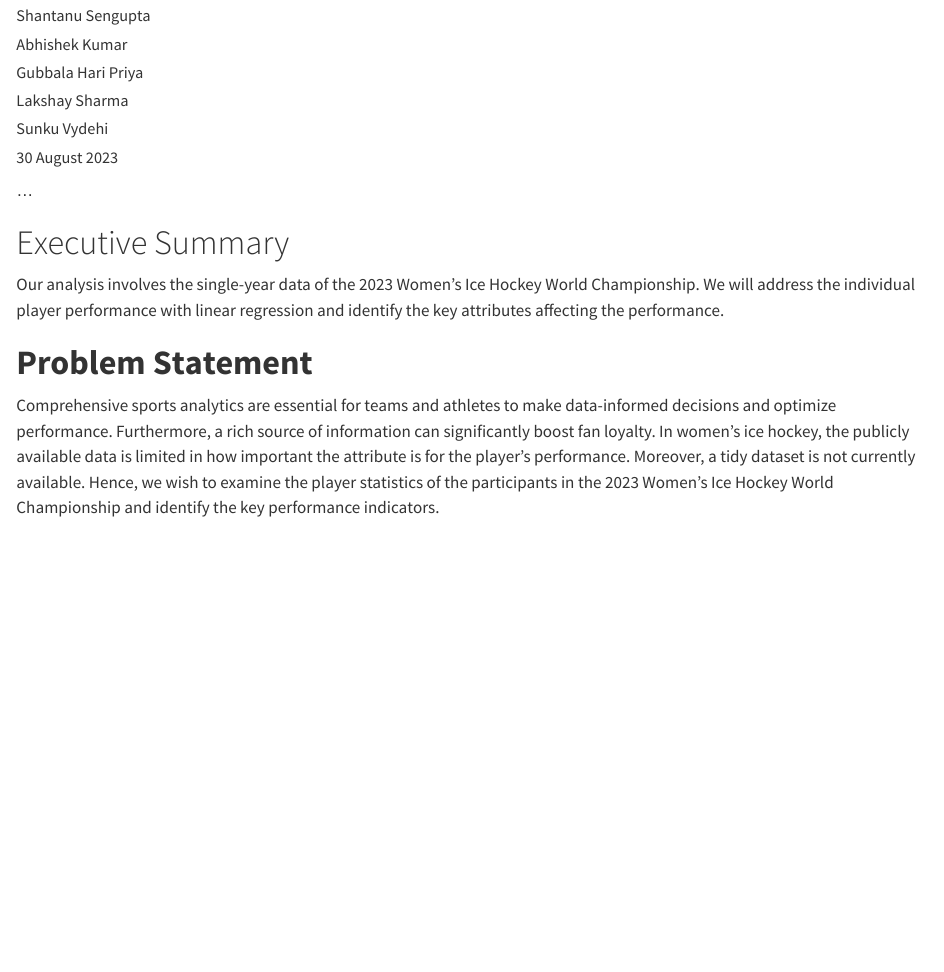
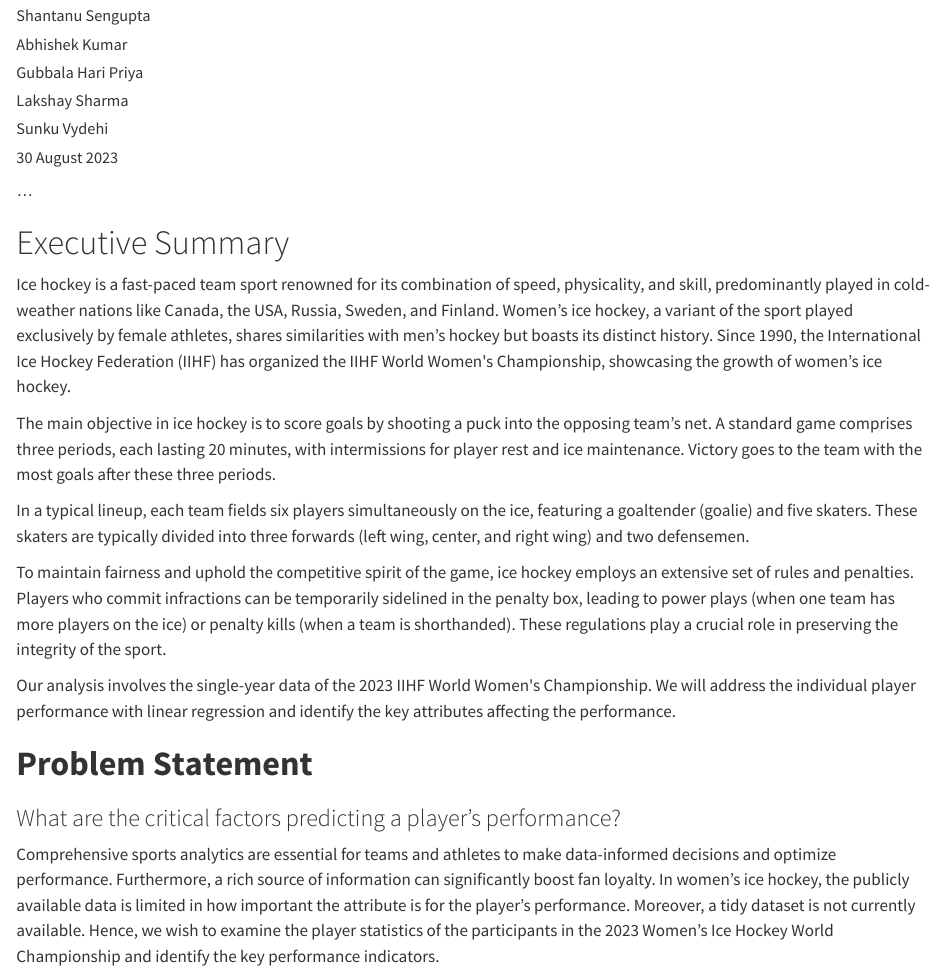
Before and after one commit to bevsxyz/Statistics-Group-1-Icehockey, a Quarto document (Group-1-Icehockey.qmd): the page in a window 1100 px wide, from 210 px down. Rendered offline with R 4.5, knitr and Pandoc in place of Quarto, with nearby package versions; drawn as R Markdown's standard HTML page in place of the format the file asks for.

Commit message:
update Executive Summary

```diff
--- a/Group-1-Icehockey.qmd
+++ b/Group-1-Icehockey.qmd
@@ -35,11 +35,21 @@
 
 # Executive Summary
 
-Our analysis involves the single-year data of the 2023 Women's Ice Hockey World Championship. We will address the individual player performance with linear regression and identify the key attributes affecting the performance.
+Ice hockey is a fast-paced team sport renowned for its combination of speed, physicality, and skill, predominantly played in cold-weather nations like Canada, the USA, Russia, Sweden, and Finland. Women's ice hockey, a variant of the sport played exclusively by female athletes, shares similarities with men's hockey but boasts its distinct history. Since 1990, the International Ice Hockey Federation (IIHF) has organized the IIHF World Women\'s Championship, showcasing the growth of women's ice hockey.
+
+The main objective in ice hockey is to score goals by shooting a puck into the opposing team's net. A standard game comprises three periods, each lasting 20 minutes, with intermissions for player rest and ice maintenance. Victory goes to the team with the most goals after these three periods.
+
+In a typical lineup, each team fields six players simultaneously on the ice, featuring a goaltender (goalie) and five skaters. These skaters are typically divided into three forwards (left wing, center, and right wing) and two defensemen.
+
+To maintain fairness and uphold the competitive spirit of the game, ice hockey employs an extensive set of rules and penalties. Players who commit infractions can be temporarily sidelined in the penalty box, leading to power plays (when one team has more players on the ice) or penalty kills (when a team is shorthanded). These regulations play a crucial role in preserving the integrity of the sport.
+
+Our analysis involves the single-year data of the 2023 IIHF World Women\'s Championship. We will address the individual player performance with linear regression and identify the key attributes affecting the performance.
 
 {{< pagebreak >}}
 
 # **Problem Statement**
+
+### What are the critical factors predicting a player's performance?
 
 Comprehensive sports analytics are essential for teams and athletes to make data-informed decisions and optimize performance. Furthermore, a rich source of information can significantly boost fan loyalty. In women's ice hockey, the publicly available data is limited in how important the attribute is for the player's performance. Moreover, a tidy dataset is not currently available. Hence, we wish to examine the player statistics of the participants in the 2023 Women's Ice Hockey World Championship and identify the key performance indicators.
 
```
